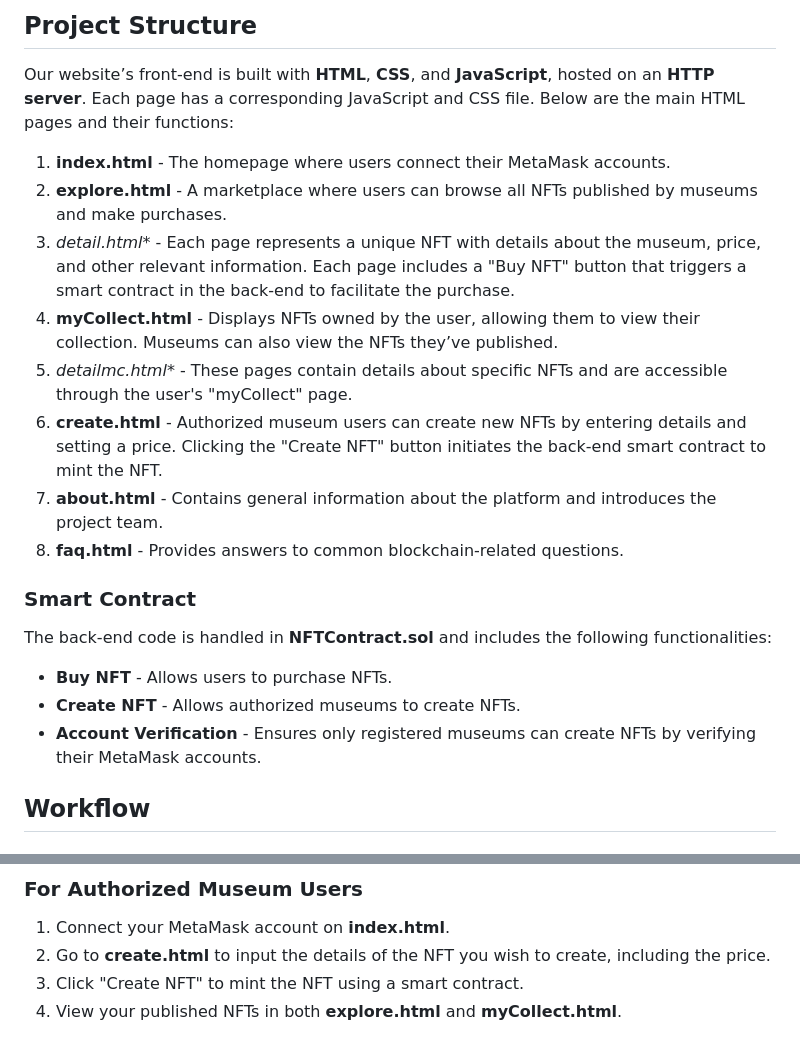
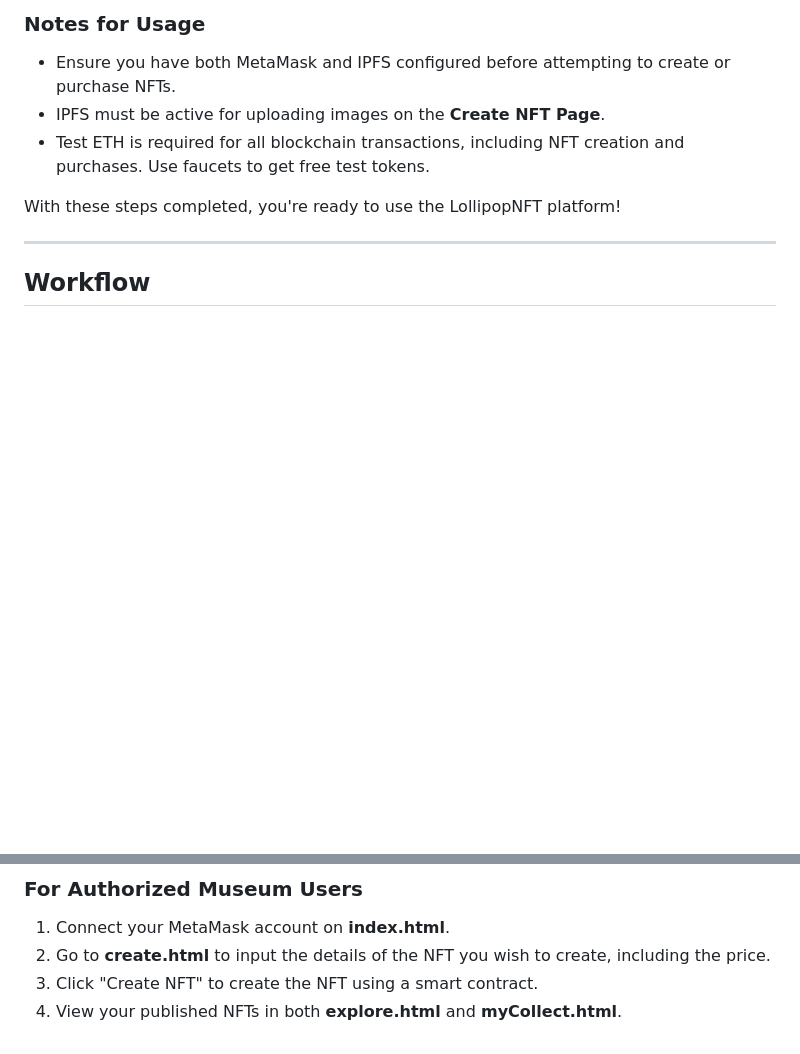
Before and after one commit to 2281469043/lollipopNFT, a Markdown page: frontend/README.md, 2 parts joined by grey strips. Rendered like a GitHub page; blank space fills up the shorter version.

```diff
--- a/frontend/README.md
+++ b/frontend/README.md
@@ -42,24 +70,12 @@ However, the project also faces challenges, such as:
 
-## Project Structure
+### Notes for Usage
+- Ensure you have both MetaMask and IPFS configured before attempting to create or purchase NFTs.
+- IPFS must be active for uploading images on the **Create NFT Page**.
+- Test ETH is required for all blockchain transactions, including NFT creation and purchases. Use faucets to get free test tokens.
 
-Our website’s front-end is built with **HTML**, **CSS**, and **JavaScript**, hosted on an **HTTP server**. Each page has a corresponding JavaScript and CSS file. Below are the main HTML pages and their functions:
+With these steps completed, you're ready to use the LollipopNFT platform!
 
-1. **index.html** - The homepage where users connect their MetaMask accounts.
-2. **explore.html** - A marketplace where users can browse all NFTs published by museums and make purchases.
-3. **detail*.html** - Each page represents a unique NFT with details about the museum, price, and other relevant information. Each page includes a "Buy NFT" button that triggers a smart contract in the back-end to facilitate the purchase.
-4. **myCollect.html** - Displays NFTs owned by the user, allowing them to view their collection. Museums can also view the NFTs they’ve published.
-5. **detailmc*.html** - These pages contain details about specific NFTs and are accessible through the user's "myCollect" page.
-6. **create.html** - Authorized museum users can create new NFTs by entering details and setting a price. Clicking the "Create NFT" button initiates the back-end smart contract to mint the NFT.
-7. **about.html** - Contains general information about the platform and introduces the project team.
-8. **faq.html** - Provides answers to common blockchain-related questions.
-
-### Smart Contract
-
-The back-end code is handled in **NFTContract.sol** and includes the following functionalities:
-
-- **Buy NFT** - Allows users to purchase NFTs.
-- **Create NFT** - Allows authorized museums to create NFTs.
-- **Account Verification** - Ensures only registered museums can create NFTs by verifying their MetaMask accounts.
+---
 
 ## Workflow
 
@@ -75,5 +91,5 @@ The back-end code is handled in **NFTContract.sol** and includes the following f
 
 1. Connect your MetaMask account on **index.html**.
 2. Go to **create.html** to input the details of the NFT you wish to create, including the price.
-3. Click "Create NFT" to mint the NFT using a smart contract.
+3. Click "Create NFT" to create the NFT using a smart contract.
 4. View your published NFTs in both **explore.html** and **myCollect.html**.
```
Also changed, not shown: other parts of frontend/README.md (+51 -23 lines), README.md (+1 -1 lines).
